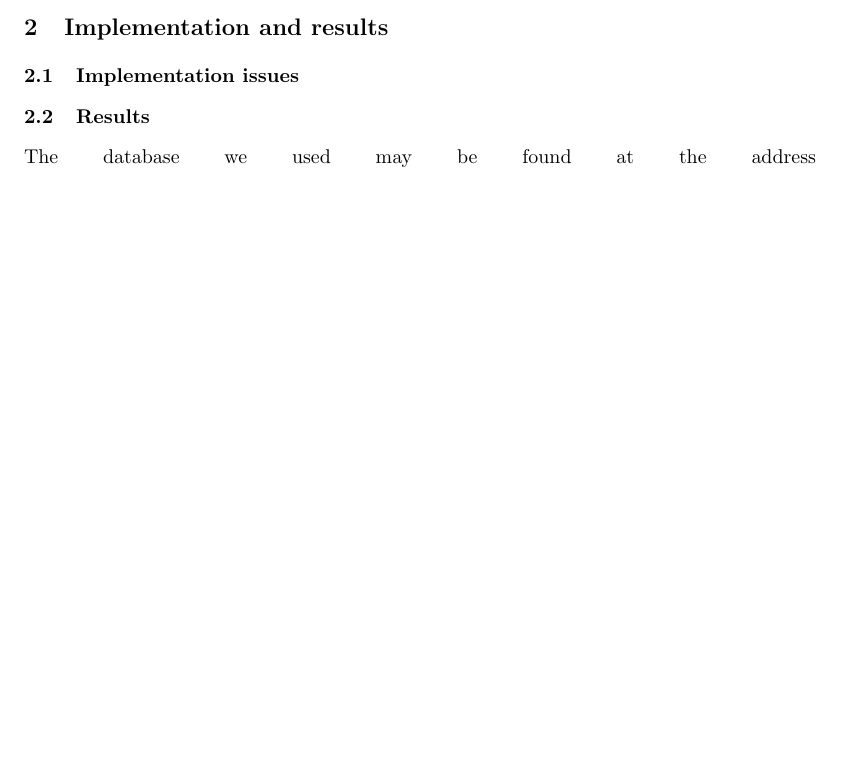
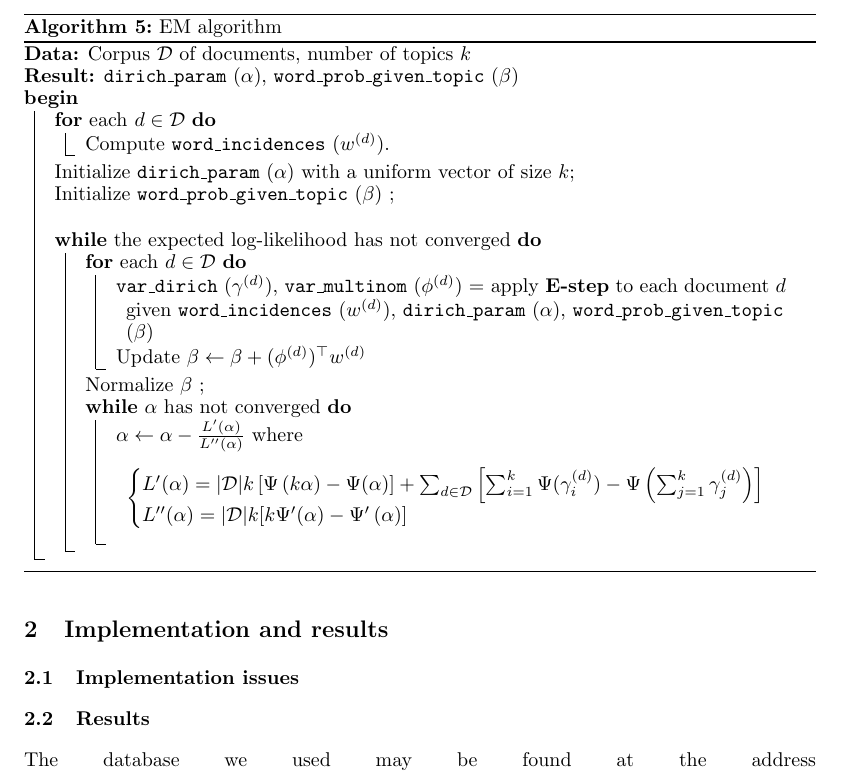
Before and after one commit to lupascal/project_pgm, a LaTeX document (report/rapport_PGM.tex): part of page 5 of 5, cut at the place of the change, the shorter picture padded with empty space. Compiled offline with LaTeX, dvips and Ghostscript.

Commit message:
Modify EM-algorithm in the report

```diff
--- a/report/rapport_PGM.tex
+++ b/report/rapport_PGM.tex
@@ -254,8 +254,42 @@ L''(\alpha) = |\mathcal{D}|k [k\Psi'(\alpha) - \Psi' \left( \alpha\right)] \end{
 }
 \end{algorithm}
 
+
 \section{Implementation and results}
 \subsection{Implementation issues}
+
+
+\begin{algorithm}
+\caption{EM algorithm}
+\KwData{Corpus $\mathcal{D}$ of documents, number of topics $k$}
+\KwResult{\texttt{dirich$\_$param} ($\alpha$), \texttt{word$\_$prob$\_$given$\_$topic} ($\beta$)}
+\Begin{
+\For{\emph{each} $d \in \mathcal{D}$}{
+Compute \texttt{word$\_$incidences} ($w^{(d)}$).
+}
+
+Initialize \texttt{dirich$\_$param} ($\alpha$) with a uniform vector of size $k$\;
+Initialize \texttt{word$\_$prob$\_$given$\_$topic} ($\beta$) \;
+
+\bigskip
+
+\While{\emph{the expected log-likelihood has not converged}}{
+\For{\emph{each} $d \in \mathcal{D}$}{
+\texttt{var$\_$dirich} ($\gamma^{(d)}$), \texttt{var$\_$multinom} ($\phi^{(d)}$) = apply \textbf{E-step} to each document $d$ given \texttt{word$\_$incidences} ($w^{(d)}$), \texttt{dirich$\_$param} ($\alpha$), \texttt{word$\_$prob$\_$given$\_$topic} ($\beta$)
+
+Update $\beta \leftarrow \beta +  (\phi^{(d)})^{\top}w^{(d)}$
+}
+
+Normalize $\beta$ \;
+
+\While{\emph{$\alpha$ has not converged}}{
+$\alpha \leftarrow \alpha - \frac{L'(\alpha)}{L''(\alpha)}$ where \[ \begin{cases}L'(\alpha) = |\mathcal{D}| k \left[ \Psi\left( k \alpha \right) - \Psi(\alpha)\right] + \sum_{d \in \mathcal{D}} \left[ \sum_{i=1}^k \Psi (\gamma_i^{(d)}) - \Psi\left( \sum_{j=1}^k \gamma_j^{(d)}\right) \right] \\
+L''(\alpha) = |\mathcal{D}|k [k\Psi'(\alpha) - \Psi' \left( \alpha\right)] \end{cases} \]
+
+}
+}
+}
+\end{algorithm}
 
 \subsection{Results}
 
```
Also changed, not shown: report/rapport_PGM.pdf, 4 other files.
